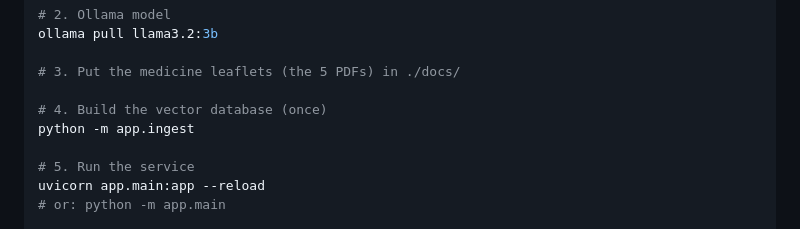
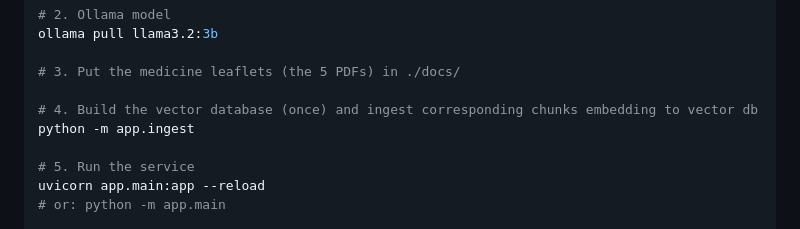
Before and after one commit to Shoukhin1803078/reneta_ai_task, a Markdown page: README.md, the part around the change. Rendered like a GitHub page.

```diff
--- a/README.md
+++ b/README.md
@@ -74,7 +74,7 @@ ollama pull llama3.2:3b
 
 # 3. Put the medicine leaflets (the 5 PDFs) in ./docs/
 
-# 4. Build the vector database (once)
+# 4. Build the vector database (once) and ingest corresponding chunks embedding to vector db
 python -m app.ingest
 
 # 5. Run the service
```
